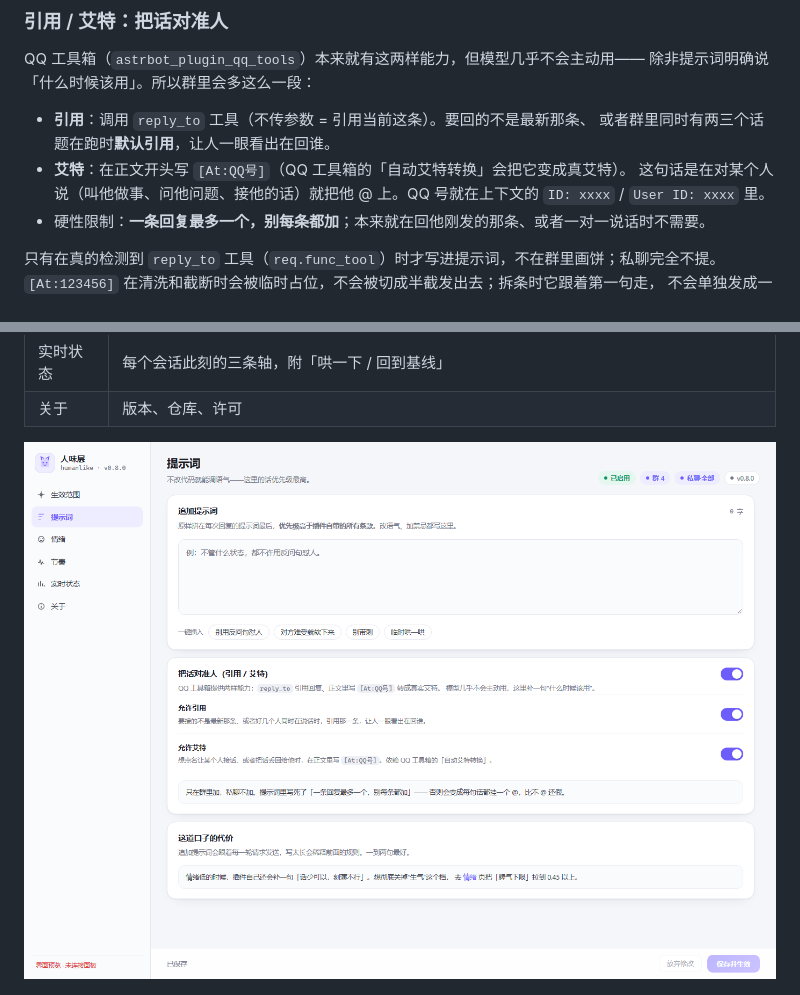
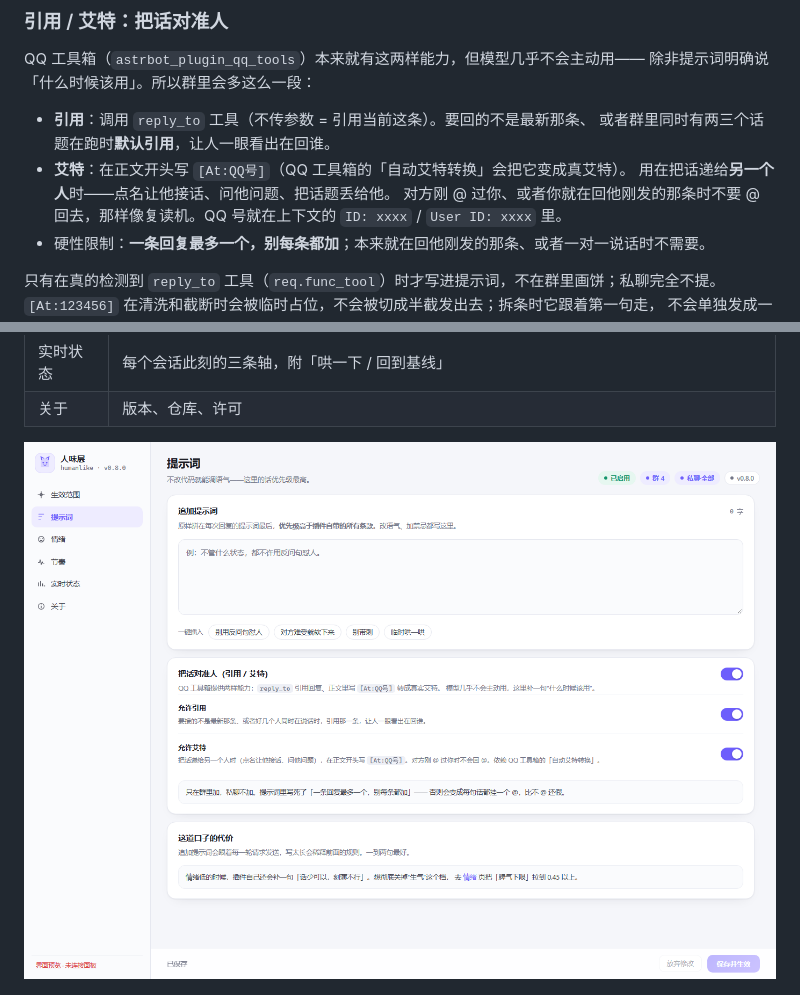
Before and after one commit to Leaveing00001/astrbot_plugin_humanlike, a Markdown page: README.md, 2 parts joined by grey strips. GitHub-like rendering; pictures changed too: docs/panel-prompt.png.

```diff
--- a/README.md
+++ b/README.md
@@ -60,7 +60,8 @@ QQ 工具箱（`astrbot_plugin_qq_tools`）本来就有这两样能力，但模
 - **引用**：调用 `reply_to` 工具（不传参数 = 引用当前这条）。要回的不是最新那条、
   或者群里同时有两三个话题在跑时**默认引用**，让人一眼看出在回谁。
 - **艾特**：在正文开头写 `[At:QQ号]`（QQ 工具箱的「自动艾特转换」会把它变成真艾特）。
-  这句话是在对某个人说（叫他做事、问他问题、接他的话）就把他 @ 上。QQ 号就在上下文的 `ID: xxxx` / `User ID: xxxx` 里。
+  用在把话递给**另一个人**时——点名让他接话、问他问题、把话题丢给他。
+  对方刚 @ 过你、或者你就在回他刚发的那条时不要 @ 回去，那样像复读机。QQ 号就在上下文的 `ID: xxxx` / `User ID: xxxx` 里。
 - 硬性限制：**一条回复最多一个，别每条都加**；本来就在回他刚发的那条、或者一对一说话时不需要。
 
 只有在真的检测到 `reply_to` 工具（`req.func_tool`）时才写进提示词，不在群里画饼；私聊完全不提。
```
Also changed, not shown: docs/panel-scope.png, 2 other files.
